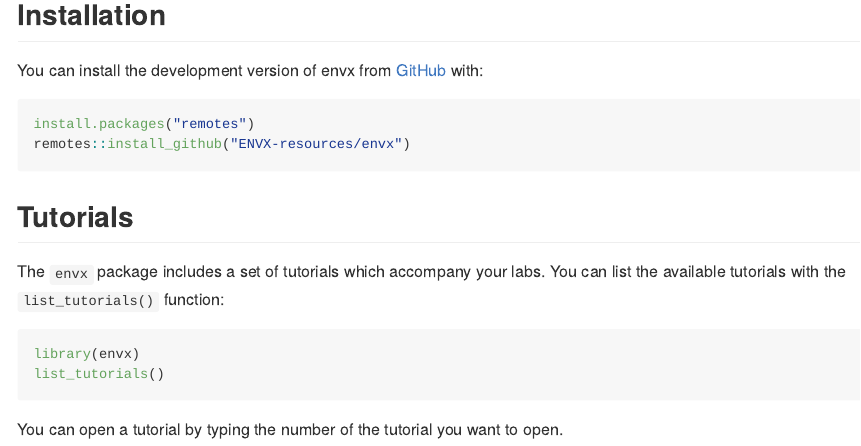
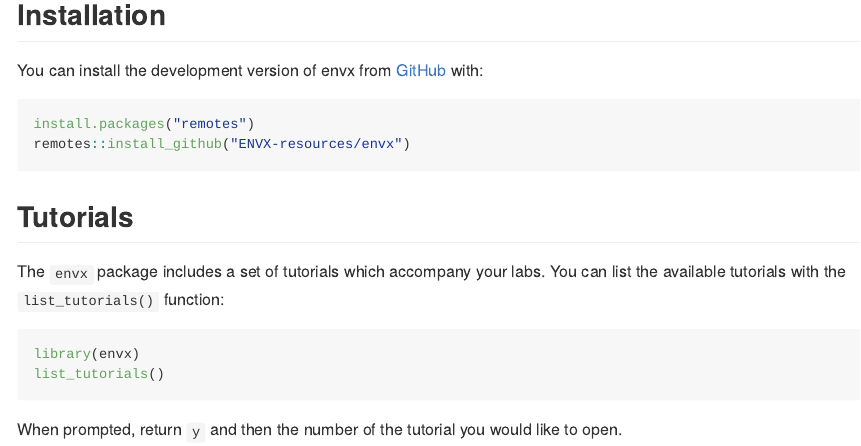
Before and after one commit to ENVX-resources/envx, an R Markdown document (README.Rmd): the page in a window 1100 px wide, from 300 px down. Rendered offline with R 4.5, knitr and Pandoc, with nearby package versions; the code chunks are not run, so their results and figures are left out.

Commit message:
Update README

````diff
--- a/README.Rmd
+++ b/README.Rmd
@@ -44,4 +44,4 @@ library(envx)
 list_tutorials()
 ```
 
-You can open a tutorial by typing the number of the tutorial you want to open.
+When prompted, return `y` and then the number of the tutorial you would like to open.
````
Also changed, not shown: README.md.
